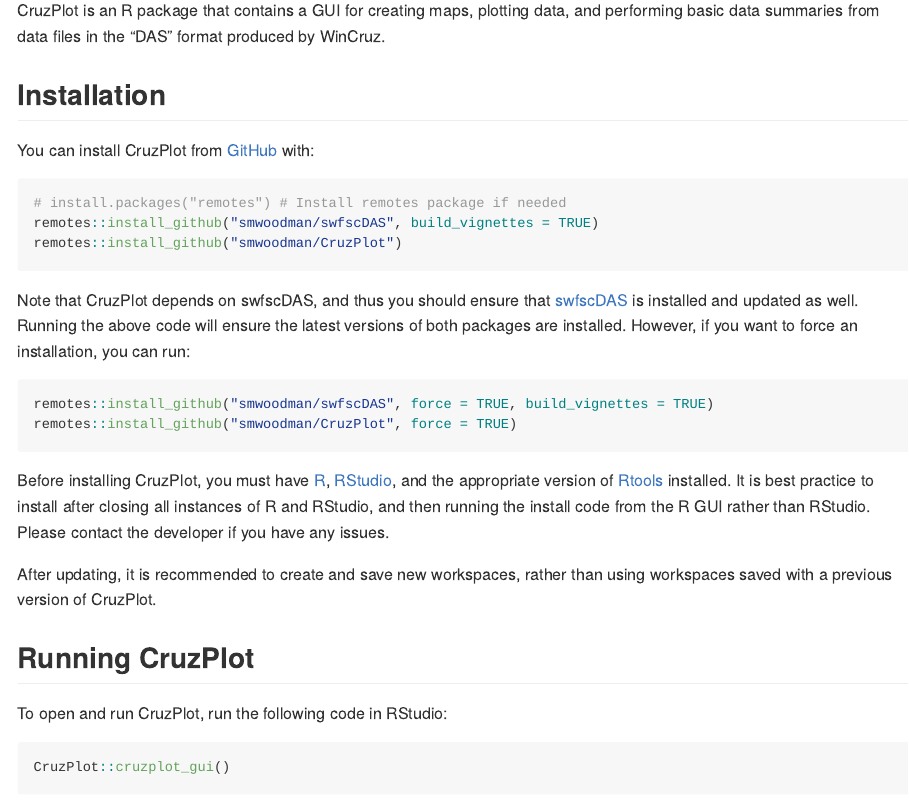
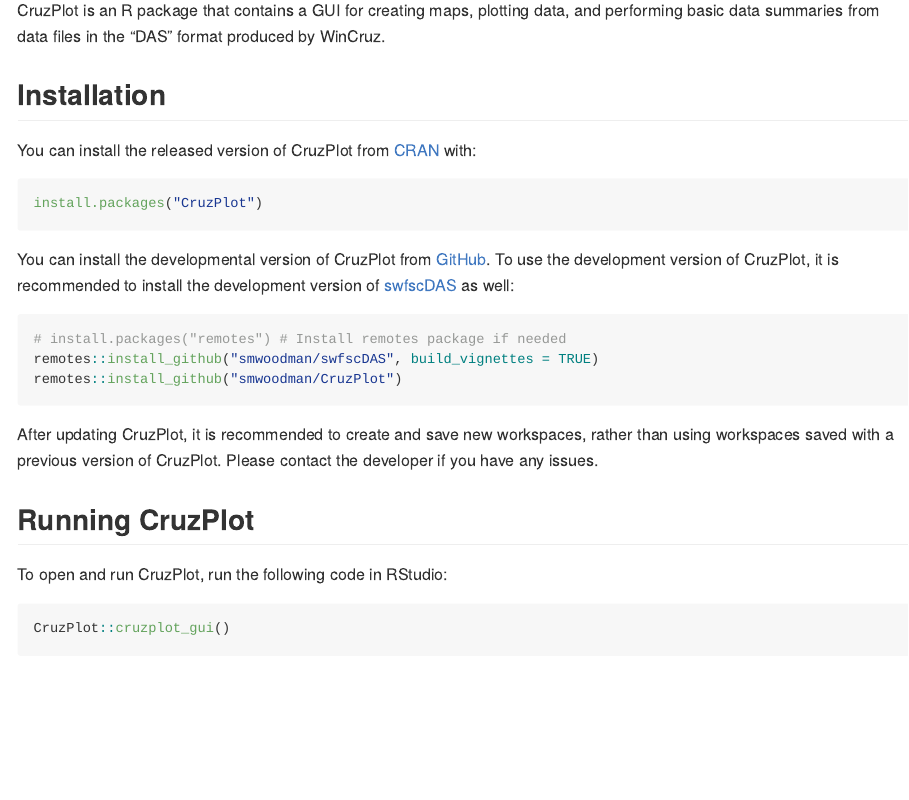
Before and after one commit to SWFSC/CruzPlot, an R Markdown document (README.Rmd): the page in a window 1100 px wide, from 110 px down. The pictures show the output file README.md that the author committed with the source, drawn offline in the style of GitHub; badge pictures from the web are left out.

Commit message:
Add CRAN text to readme

````diff
--- a/README.Rmd
+++ b/README.Rmd
@@ -25,7 +25,13 @@
 
 ## Installation
 
-You can install CruzPlot from [GitHub](https://github.com/) with:
+You can install the released version of CruzPlot from [CRAN](https://CRAN.R-project.org) with:
+
+```{r, eval=FALSE}
+install.packages("CruzPlot")
+```
+
+You can install the developmental version of CruzPlot from [GitHub](https://github.com/). To use the development version of CruzPlot, it is recommended to install the development version of [swfscDAS](https://smwoodman.github.io/swfscDAS/index.html) as well:
 
 ```{r, eval=FALSE}
 # install.packages("remotes") # Install remotes package if needed
@@ -33,16 +39,7 @@
 remotes::install_github("smwoodman/CruzPlot")
 ```
 
-Note that CruzPlot depends on swfscDAS, and thus you should ensure that [swfscDAS](https://smwoodman.github.io/swfscDAS/) is installed and updated as well. Running the above code will ensure the latest versions of both packages are installed. However, if you want to force an installation, you can run:
-
-```{r, eval=FALSE}
-remotes::install_github("smwoodman/swfscDAS", force = TRUE, build_vignettes = TRUE)
-remotes::install_github("smwoodman/CruzPlot", force = TRUE)
-```
-
-Before installing CruzPlot, you must have [R](https://www.r-project.org/), [RStudio](https://rstudio.com/products/rstudio/download/#download), and the appropriate version of [Rtools](https://cran.r-project.org/bin/windows/Rtools/) installed. It is best practice to install after closing all instances of R and RStudio, and then running the install code from the R GUI rather than RStudio. Please contact the developer if you have any issues.
-
-After updating, it is recommended to create and save new workspaces, rather than using workspaces saved with a previous version of CruzPlot.
+After updating CruzPlot, it is recommended to create and save new workspaces, rather than using workspaces saved with a previous version of CruzPlot.  Please contact the developer if you have any issues.
 
 ## Running CruzPlot
 
````
Also changed, not shown: README.md.
